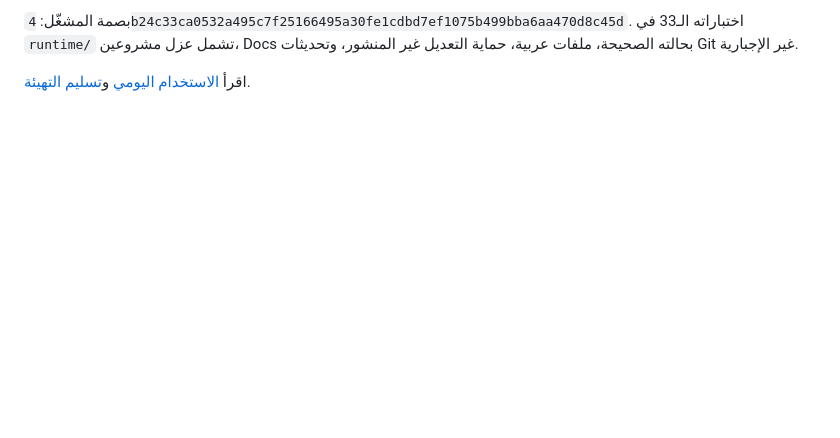
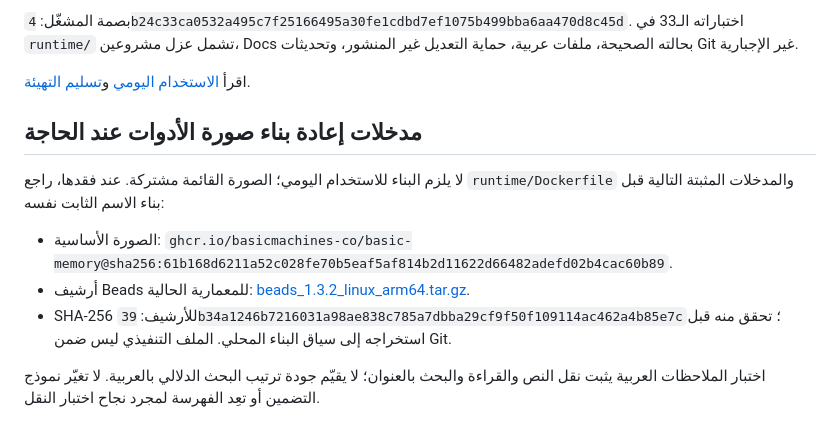
Before and after one commit to ibraabyte/Orbit, a Markdown page: docs/brain/integrations.md, the part around the change. Rendered like a GitHub page; blank space fills up the shorter version.

```diff
--- a/docs/brain/integrations.md
+++ b/docs/brain/integrations.md
@@ -17,3 +17,13 @@
 بصمة المشغّل: `4b24c33ca0532a495c7f25166495a30fe1cdbd7ef1075b499bba6aa470d8c45d`. اختباراته الـ33 في `runtime/` تشمل عزل مشروعين، Docs بحالته الصحيحة، ملفات عربية، حماية التعديل غير المنشور، وتحديثات Git غير الإجبارية.
 
 اقرأ [الاستخدام اليومي](daily-use.md) و[تسليم التهيئة](handoffs/rollout.md).
+
+## مدخلات إعادة بناء صورة الأدوات عند الحاجة
+
+لا يلزم البناء للاستخدام اليومي؛ الصورة القائمة مشتركة. عند فقدها، راجع `runtime/Dockerfile` والمدخلات المثبتة التالية قبل بناء الاسم الثابت نفسه:
+
+- الصورة الأساسية: `ghcr.io/basicmachines-co/basic-memory@sha256:61b168d6211a52c028fe70b5eaf5af814b2d11622d66482adefd02b4cac60b89`.
+- أرشيف Beads للمعمارية الحالية: [beads_1.3.2_linux_arm64.tar.gz](https://github.com/gastownhall/beads/releases/download/v1.3.2/beads_1.3.2_linux_arm64.tar.gz).
+- SHA-256 للأرشيف: `39b34a1246b7216031a98ae838c785a7dbba29cf9f50f109114ac462a4b85e7c`؛ تحقق منه قبل استخراجه إلى سياق البناء المحلي. الملف التنفيذي ليس ضمن Git.
+
+اختبار الملاحظات العربية يثبت نقل النص والقراءة والبحث بالعنوان؛ لا يقيّم جودة ترتيب البحث الدلالي بالعربية. لا تغيّر نموذج التضمين أو تعِد الفهرسة لمجرد نجاح اختبار النقل.
```
Also changed, not shown: docs/brain/current-state.md (+22 -13 lines), 1 other file.
